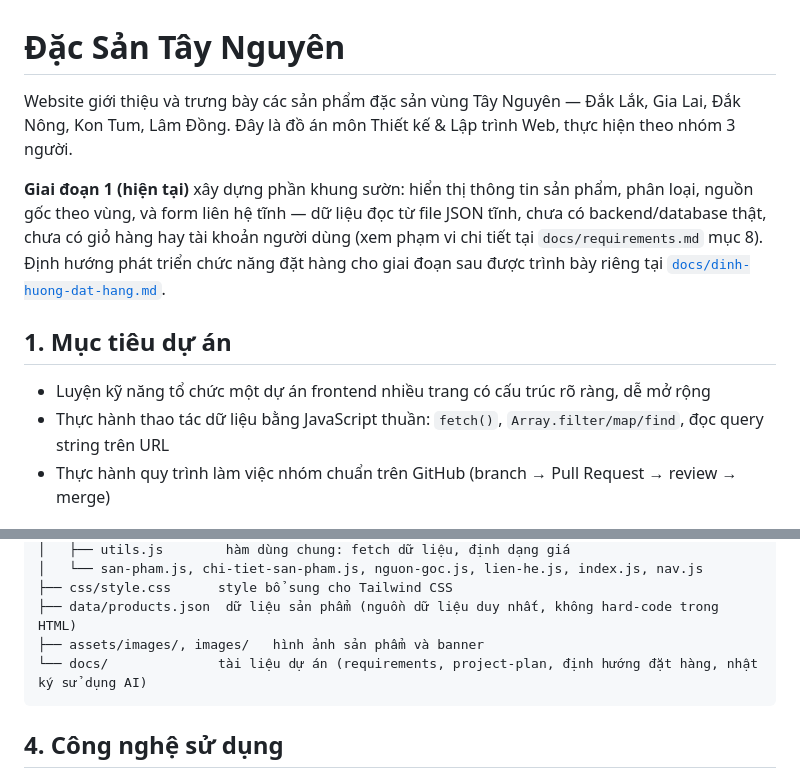
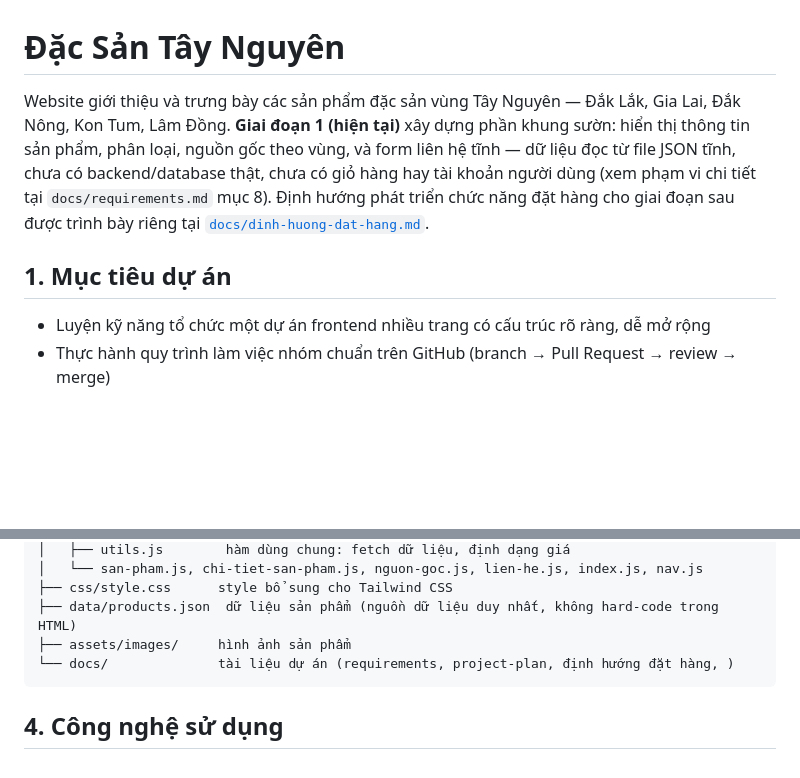
Before and after one commit to letanthanh0935-dev/Web_F, a Markdown page: README.md, 2 parts joined by grey strips. GitHub-like rendering; blank space fills up the shorter version.

Commit message:
Merge code của nhóm và cập nhật file README

````diff
--- a/README.md
+++ b/README.md
@@ -1,13 +1,11 @@
 # Đặc Sản Tây Nguyên
 
-Website giới thiệu và trưng bày các sản phẩm đặc sản vùng Tây Nguyên — Đắk Lắk, Gia Lai, Đắk Nông, Kon Tum, Lâm Đồng. Đây là đồ án môn Thiết kế & Lập trình Web, thực hiện theo nhóm 3 người.
-
+Website giới thiệu và trưng bày các sản phẩm đặc sản vùng Tây Nguyên — Đắk Lắk, Gia Lai, Đắk Nông, Kon Tum, Lâm Đồng.
 **Giai đoạn 1 (hiện tại)** xây dựng phần khung sườn: hiển thị thông tin sản phẩm, phân loại, nguồn gốc theo vùng, và form liên hệ tĩnh — dữ liệu đọc từ file JSON tĩnh, chưa có backend/database thật, chưa có giỏ hàng hay tài khoản người dùng (xem phạm vi chi tiết tại `docs/requirements.md` mục 8). Định hướng phát triển chức năng đặt hàng cho giai đoạn sau được trình bày riêng tại [`docs/dinh-huong-dat-hang.md`](docs/dinh-huong-dat-hang.md).
 
 ## 1. Mục tiêu dự án
 
 - Luyện kỹ năng tổ chức một dự án frontend nhiều trang có cấu trúc rõ ràng, dễ mở rộng
-- Thực hành thao tác dữ liệu bằng JavaScript thuần: `fetch()`, `Array.filter/map/find`, đọc query string trên URL
 - Thực hành quy trình làm việc nhóm chuẩn trên GitHub (branch → Pull Request → review → merge)
 
 ## 2. Tính năng chính
@@ -37,8 +35,8 @@ Website giới thiệu và trưng bày các sản phẩm đặc sản vùng Tây
 │   └── san-pham.js, chi-tiet-san-pham.js, nguon-goc.js, lien-he.js, index.js, nav.js
 ├── css/style.css      style bổ sung cho Tailwind CSS
 ├── data/products.json  dữ liệu sản phẩm (nguồn dữ liệu duy nhất, không hard-code trong HTML)
-├── assets/images/, images/   hình ảnh sản phẩm và banner
-└── docs/              tài liệu dự án (requirements, project-plan, định hướng đặt hàng, nhật ký sử dụng AI)
+├── assets/images/     hình ảnh sản phẩm
+└── docs/              tài liệu dự án (requirements, project-plan, định hướng đặt hàng, )
 ```
 
 ## 4. Công nghệ sử dụng
````
